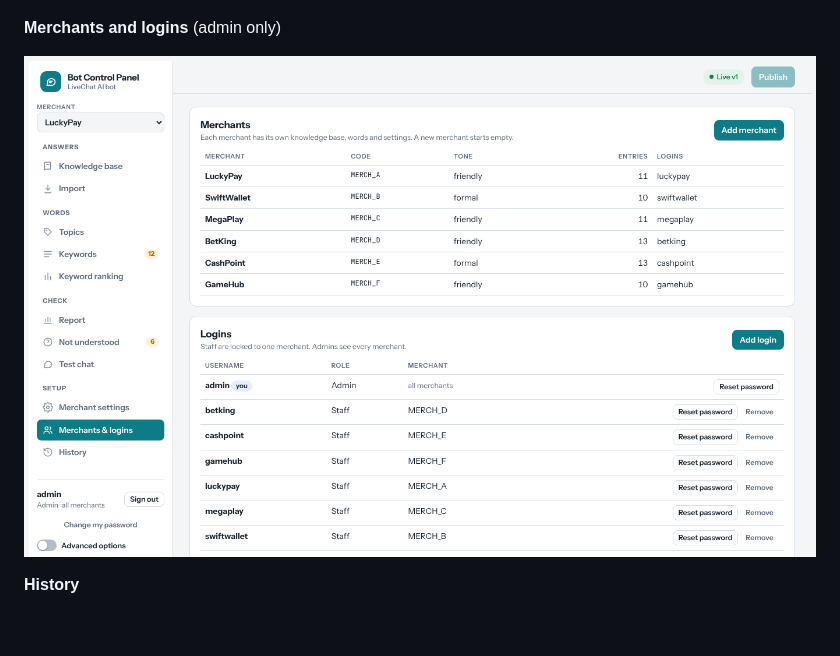
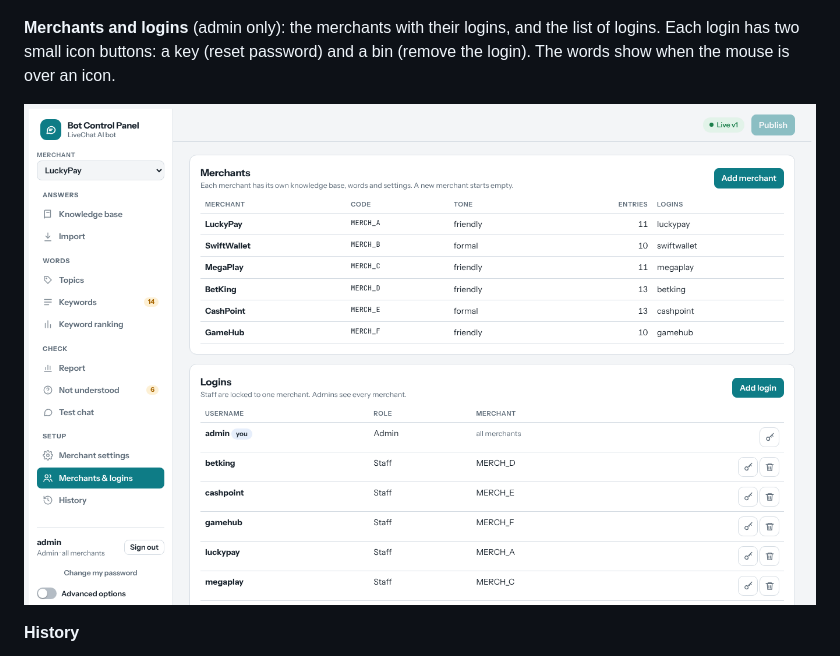
Before and after one commit to yiling0923/aibot, a Markdown page: docs/SYSTEM.md, the part around the change. Rendered like a GitHub page; pictures changed too: docs/img/panel-merchants.png; blank space fills up the shorter version.

```diff
--- a/docs/SYSTEM.md
+++ b/docs/SYSTEM.md
@@ -765,7 +765,7 @@ Other design rules:
 
 ![Merchant settings](img/panel-settings.png)
 
-**Merchants and logins** (admin only)
+**Merchants and logins** (admin only): the merchants with their logins, and the list of logins. Each login has two small icon buttons: a key (reset password) and a bin (remove the login). The words show when the mouse is over an icon.
 
 ![Merchants and logins](img/panel-merchants.png)
 
```
Also changed, not shown: 5 other files.
